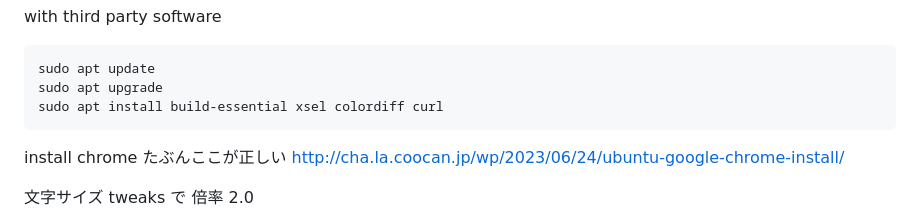
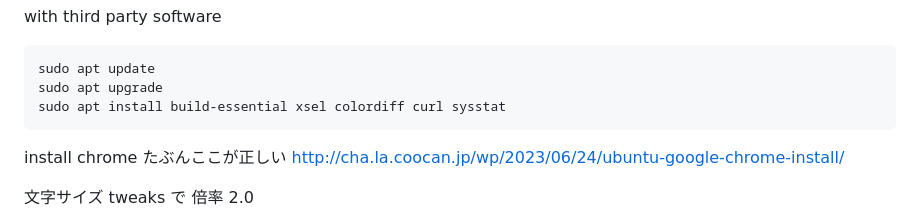
Before and after one commit to curoa/yumemigusa, a Markdown page: README.md, the part around the change. Drawn GitHub-style.

Commit message:
apt install sysstat

````diff
--- a/README.md
+++ b/README.md
@@ -19,7 +19,7 @@ with third party software
 ```
 sudo apt update
 sudo apt upgrade
-sudo apt install build-essential xsel colordiff curl
+sudo apt install build-essential xsel colordiff curl sysstat
 ```
 
 install chrome
````
